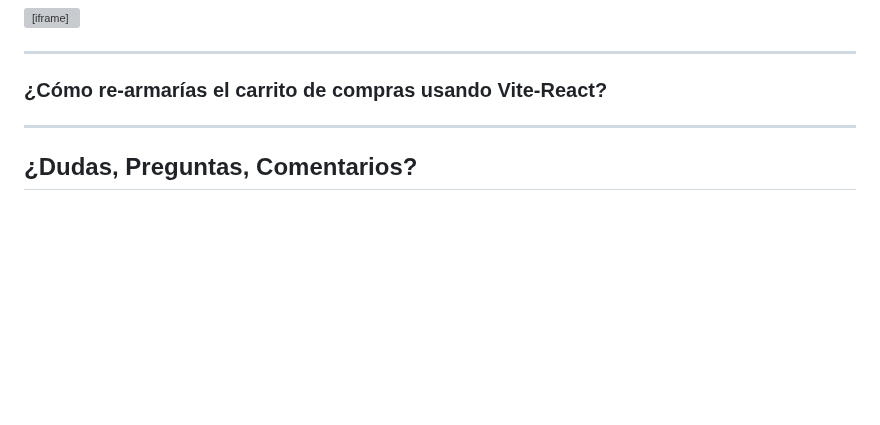
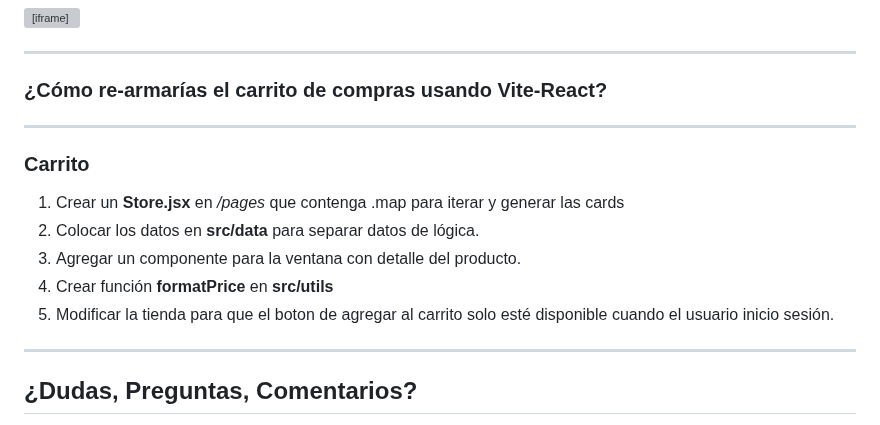
Before and after one commit to UCC-TallerDesarrolloWeb/filminas, a Markdown page: slides/U6_frameworks.md, the part around one of its changes. Drawn GitHub-style; blank space fills up the shorter version; grey boxes are pictures that could not be loaded.

```diff
--- a/slides/U6_frameworks.md
+++ b/slides/U6_frameworks.md
@@ -743,10 +744,14 @@ Las imágenes pueden colocarse en:
 
 ### ¿Cómo re-armarías el carrito de compras usando Vite-React?
 
-<!--
-- fetch
-- (ejercicio con API de pokemon)
--->
+----
+
+### Carrito
+1. Crear un **Store.jsx** en */pages* que contenga .map para iterar y generar las cards
+2. Colocar los datos en **src/data** para separar datos de lógica.
+3. Agregar un componente para la ventana con detalle del producto.
+4. Crear función **formatPrice** en **src/utils**
+5. Modificar la tienda para que el boton de agregar al carrito solo esté disponible cuando el usuario inicio sesión.
 
 ---
 ## ¿Dudas, Preguntas, Comentarios?
```
Also changed, not shown: other parts of slides/U6_frameworks.md (+2 -1 lines), slides/U7_backend.md (+98 -3 lines), slides/images/api/cliente-servidor.png (added), slides/images/api/request.png (added), slides/images/api/response.png (added), slides/images/api/rest.png (added).
